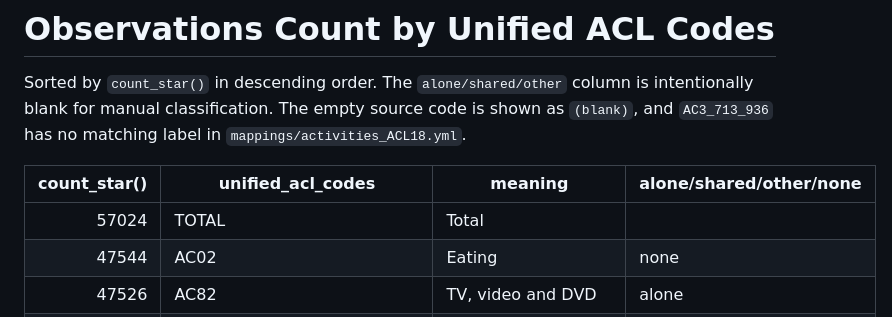
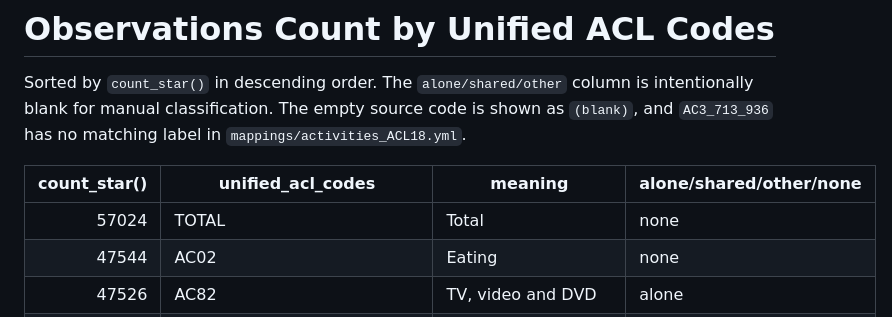
Before and after one commit to Wubpooz/visualisation-app5, a Markdown page: docs/observations-count-by-unified-acl-codes.md, the part around the change. Drawn GitHub-style.

Commit message:
Fix empty classification for TOTAL in observations count table

```diff
--- a/docs/observations-count-by-unified-acl-codes.md
+++ b/docs/observations-count-by-unified-acl-codes.md
@@ -4,7 +4,7 @@ Sorted by `count_star()` in descending order. The `alone/shared/other` column is
 
 | count_star() | unified_acl_codes | meaning | alone/shared/other/none |
 | ---: | --- | --- | --- |
-| 57024 | TOTAL | Total |  |
+| 57024 | TOTAL | Total | none |
 | 47544 | AC02 | Eating |  none|
 | 47526 | AC82 | TV, video and DVD | alone |
 | 35979 | AC512_513_519 | Socialising with others (visits, celebrations and other) | shared |
```
